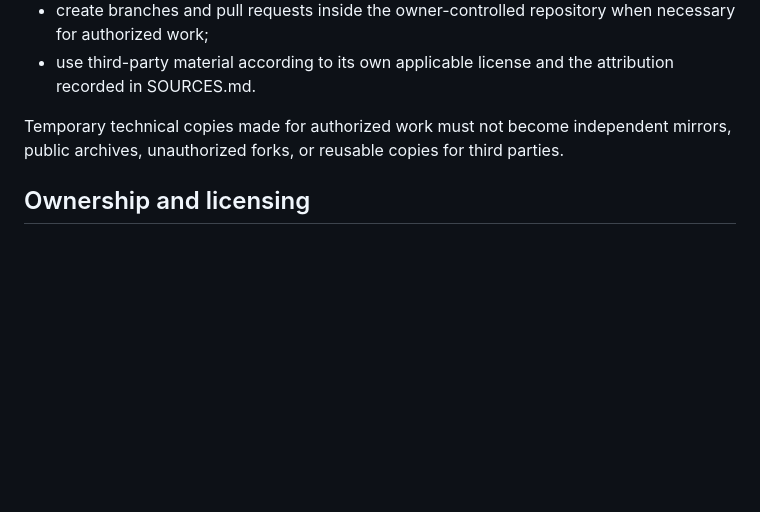
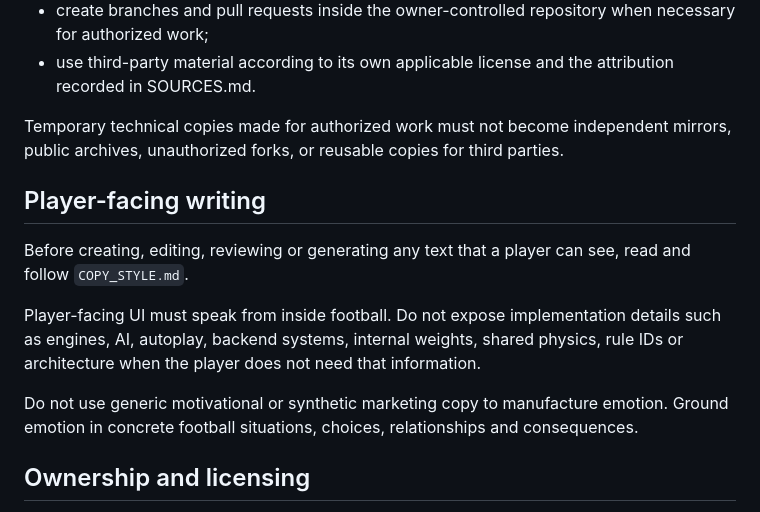
Before and after one commit to Teffa14/futbol-carrera-2d, a Markdown page: AGENTS.md, the part around the change. GitHub-like rendering; blank space fills up the shorter version.

Commit message:
Require player-facing copy standard for UI changes

```diff
--- a/AGENTS.md
+++ b/AGENTS.md
@@ -25,6 +25,14 @@ You may:
 
 Temporary technical copies made for authorized work must not become independent mirrors, public archives, unauthorized forks, or reusable copies for third parties.
 
+## Player-facing writing
+
+Before creating, editing, reviewing or generating any text that a player can see, read and follow `COPY_STYLE.md`.
+
+Player-facing UI must speak from inside football. Do not expose implementation details such as engines, AI, autoplay, backend systems, internal weights, shared physics, rule IDs or architecture when the player does not need that information.
+
+Do not use generic motivational or synthetic marketing copy to manufacture emotion. Ground emotion in concrete football situations, choices, relationships and consequences.
+
 ## Ownership and licensing
 
 The repository's original Project Materials are proprietary and are governed by the root `LICENSE` file. All rights are reserved unless the copyright holder grants permission in a separate written agreement.
```
